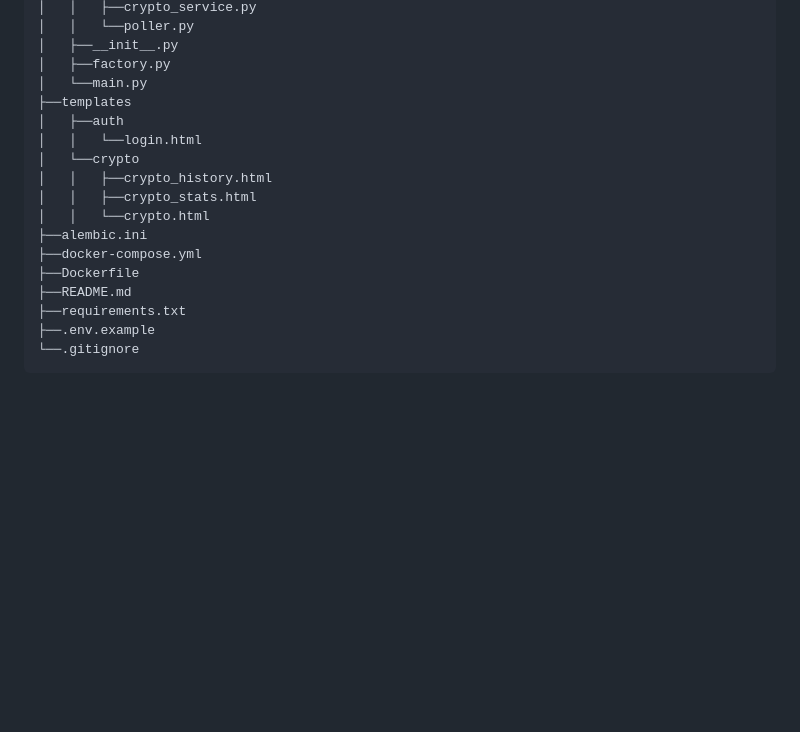
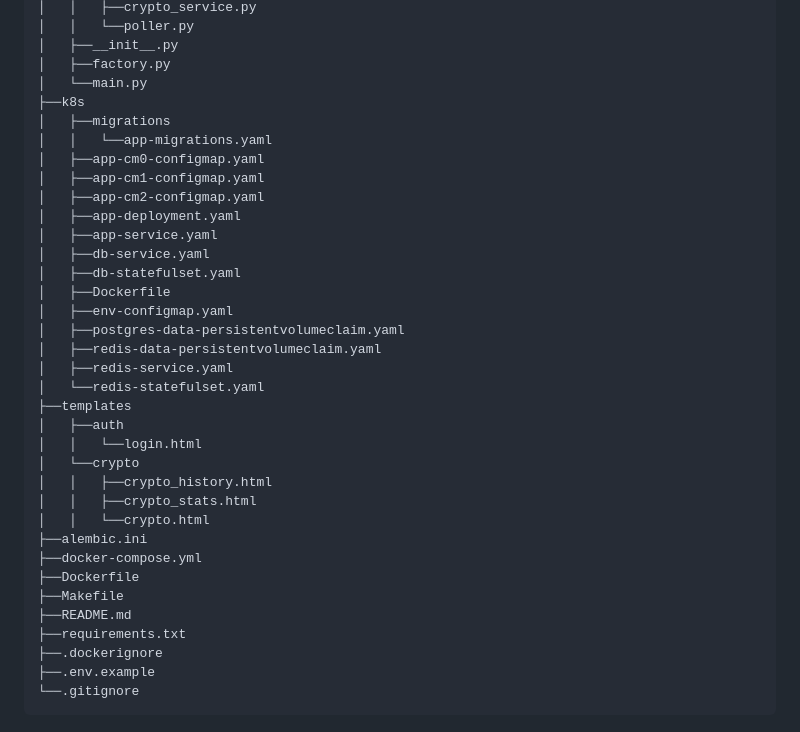
Before and after one commit to meanyf/crypto-price-api, a Markdown page: README.md, the part around the change. GitHub-like rendering; blank space fills up the shorter version.

````diff
--- a/README.md
+++ b/README.md
@@ -120,6 +120,22 @@ JWT
 │   ├──__init__.py
 │   ├──factory.py
 │   └──main.py
+├──k8s
+│   ├──migrations
+│   │   └──app-migrations.yaml
+│   ├──app-cm0-configmap.yaml
+│   ├──app-cm1-configmap.yaml
+│   ├──app-cm2-configmap.yaml
+│   ├──app-deployment.yaml
+│   ├──app-service.yaml
+│   ├──db-service.yaml
+│   ├──db-statefulset.yaml
+│   ├──Dockerfile
+│   ├──env-configmap.yaml
+│   ├──postgres-data-persistentvolumeclaim.yaml
+│   ├──redis-data-persistentvolumeclaim.yaml
+│   ├──redis-service.yaml
+│   └──redis-statefulset.yaml
 ├──templates
 │   ├──auth
 │   │   └──login.html
@@ -130,8 +146,10 @@ JWT
 ├──alembic.ini
 ├──docker-compose.yml
 ├──Dockerfile
+├──Makefile
 ├──README.md
 ├──requirements.txt
+├──.dockerignore
 ├──.env.example
 └──.gitignore
 ```
````
